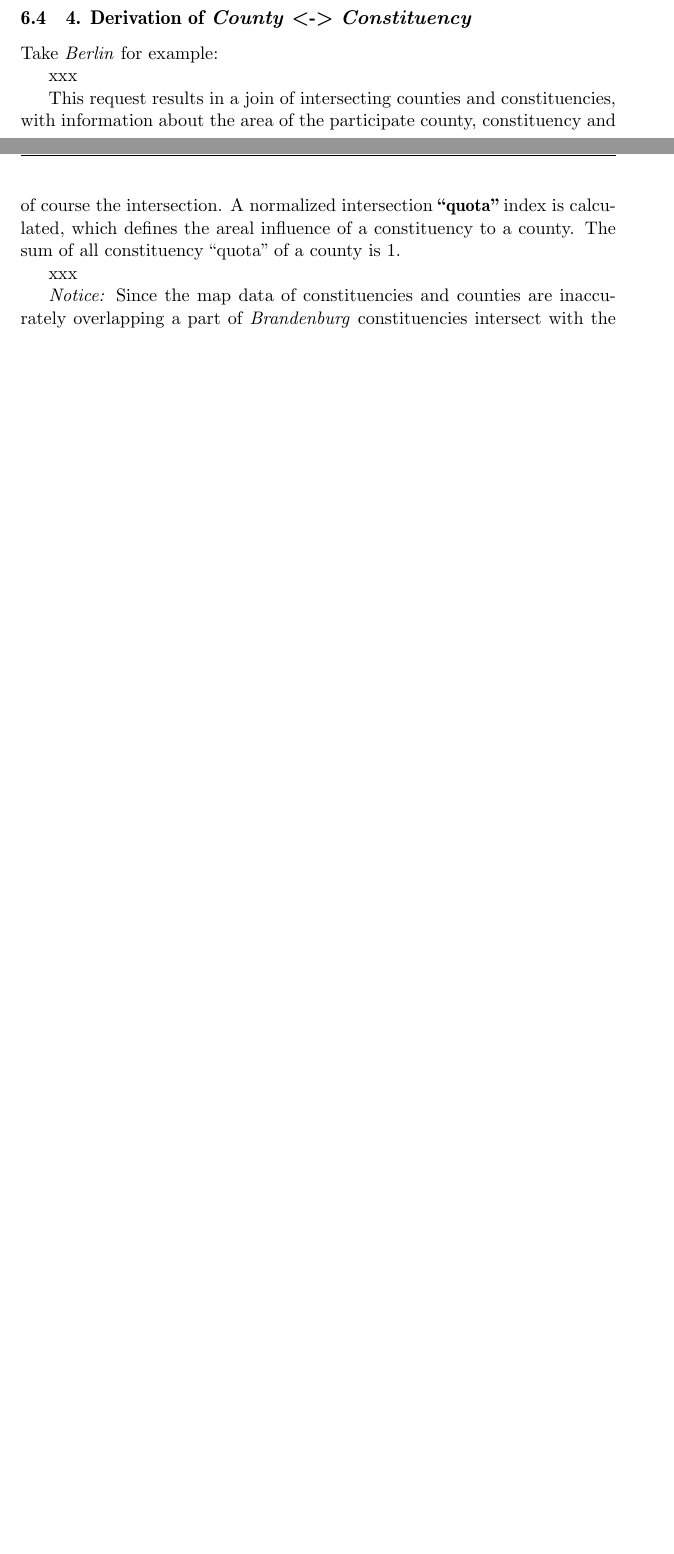
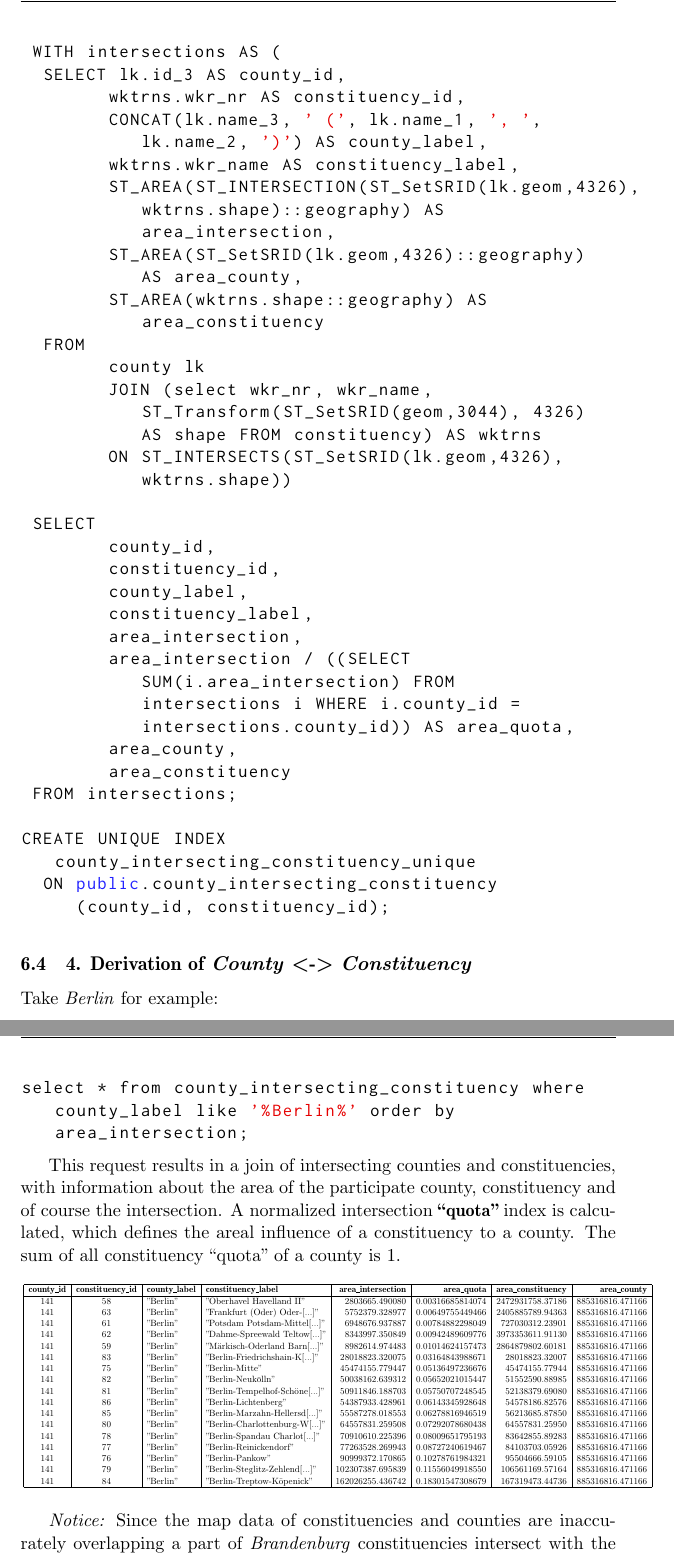
Before and after one commit to a-d/spatial.election, a LaTeX document (spatial.election.manual/src/manual.tex, which reads spatial.election.manual/src/sections/constituencies-counties.tex): two parts of pages 14 and 17 of 29 before the commit and two parts of pages 17 and 18 of 30 after it, joined at a grey line, cut at the place of the change, the shorter picture padded with empty space. Compiled offline with pdfLaTeX.

Commit message:
added missing table / listings

```diff
--- a/spatial.election.manual/src/sections/constituencies-counties.tex
+++ b/spatial.election.manual/src/sections/constituencies-counties.tex
@@ -88,4 +88,4 @@ Projection: \textbf{EPSG:4326 - WGS84}
   dependencies between ``county'' and ``constituency'':
 \end{enumerate}
 
-xxx
+\begin{lstlisting}
@@ -92,10 +98,39 @@ xxx
+ WITH intersections AS (
+  SELECT lk.id_3 AS county_id,
+	wktrns.wkr_nr AS constituency_id,
+	CONCAT(lk.name_3, ' (', lk.name_1, ', ', lk.name_2, ')') AS county_label,
+	wktrns.wkr_name AS constituency_label,
+	ST_AREA(ST_INTERSECTION(ST_SetSRID(lk.geom,4326), wktrns.shape)::geography) AS area_intersection,
+	ST_AREA(ST_SetSRID(lk.geom,4326)::geography) AS area_county,
+	ST_AREA(wktrns.shape::geography) AS area_constituency
+  FROM
+	county lk
+	JOIN (select wkr_nr, wkr_name, ST_Transform(ST_SetSRID(geom,3044), 4326) AS shape FROM constituency) AS wktrns
+	ON ST_INTERSECTS(ST_SetSRID(lk.geom,4326), wktrns.shape))
+
+ SELECT
+	county_id,
+	constituency_id,
+	county_label,
+	constituency_label,
+	area_intersection,
+	area_intersection / ((SELECT SUM(i.area_intersection) FROM intersections i WHERE i.county_id = intersections.county_id)) AS area_quota,
+	area_county,
+	area_constituency
+ FROM intersections;
+
+CREATE UNIQUE INDEX county_intersecting_constituency_unique
+  ON public.county_intersecting_constituency (county_id, constituency_id);
+\end{lstlisting}
 
 \subsection{4. Derivation of \emph{County} \textless{}-\textgreater{}
 \emph{Constituency}}\label{derivation-of-county---constituency}
 
 Take \emph{Berlin} for example:
 
-xxx
+\begin{lstlisting}
+select * from county_intersecting_constituency where county_label like '%Berlin%' order by area_intersection;
+\end{lstlisting}
 
 This request results in a join of intersecting counties and
 constituencies, with information about the area of the participate
@@ -104,7 +139,32 @@ intersection \textbf{``quota''} index is calculated, which defines the
 areal influence of a constituency to a county. The sum of all
 constituency ``quota'' of a county is 1.
 
-xxx
+\begin{table}[h]
+\scalebox{0.5}{
+\begin{tabular}{|c|c|l|l|r|r|r|r|}
+\hline\textbf{county\_id} & \textbf{constituency\_id} & \textbf{county\_label} & \textbf{constituency\_label} & \textbf{area\_intersection} & \textbf{area\_quota} & \textbf{area\_constituency} & \textbf{area\_county} \\ \hline
+141	  &	58    		 &	"Berlin"     &	"Oberhavel Havelland II"	 &	  2803665.490080   &	0.00316685814074   &	2472931758.37186   &	885316816.471166 \\
+141	  &	63    		 &	"Berlin"     &	"Frankfurt (Oder) Oder-{[}...{]}"   &	  5752379.328977   &	0.00649755449466   &	2405885789.94363   &	885316816.471166 \\
+141	  &	61    		 &	"Berlin"     &	"Potsdam Potsdam-Mittel{[}...{]}"   &	  6948676.937887   &	0.00784882298049   &	 727030312.23901   &	885316816.471166 \\
+141	  &	62    		 &	"Berlin"     &	"Dahme-Spreewald Teltow{[}...{]}"   &	  8343997.350849   &	0.00942489609776   &	3973353611.91130   &	885316816.471166 \\
+141	  &	59    		 &	"Berlin"     &	"M\"arkisch-Oderland Barn{[}...{]}"   &	  8982614.974483   &	0.01014624157473   &	2864879802.60181   &	885316816.471166 \\
+141	  &	83    		 &	"Berlin"     &	"Berlin-Friedrichshain-K{[}...{]}"   &	 28018823.320075   &	0.03164843988671   &	  28018823.32007   &	885316816.471166 \\
+141	  &	75    		 &	"Berlin"     &	"Berlin-Mitte"			 &	 45474155.779447   &	0.05136497236676   &	  45474155.77944   &	885316816.471166 \\
+141	  &	82    		 &	"Berlin"     &	"Berlin-Neuk\"olln"	   	 &	 50038162.639312   &	0.05652021015447   &	  51552590.88985   &	885316816.471166 \\
+141	  &	81    		 &	"Berlin"     &	"Berlin-Tempelhof-Sch\"one{[}...{]}"   &	 50911846.188703   &	0.05750707248545   &	  52138379.69080   &	885316816.471166 \\
+141	  &	86    		 &	"Berlin"     &	"Berlin-Lichtenberg"		 &	 54387933.428961   &	0.06143345928648   &	  54578186.82576   &	885316816.471166 \\
+141	  &	85    		 &	"Berlin"     &	"Berlin-Marzahn-Hellersd{[}...{]}"   &	 55587278.018553   &	0.06278816946519   &	  56213685.87850   &	885316816.471166 \\
+141	  &	80   		 &	"Berlin"     &	"Berlin-Charlottenburg-W{[}...{]}"   &	 64557831.259508   &	0.07292078680438   &	  64557831.25950   &	885316816.471166 \\
+141	  &	78   		 &	"Berlin"     &	"Berlin-Spandau Charlot{[}...{]}"   &	 70910610.225396   &	0.08009651795193   &	  83642855.89283   &	885316816.471166 \\
+141	  &	77    		 &	"Berlin"     &	"Berlin-Reinickendorf"		 &	 77263528.269943   &	0.08727240619467   &	  84103703.05926   &	885316816.471166 \\
+141	  &	76    		 &	"Berlin"     &	"Berlin-Pankow"			 &	 90999372.170865   &	0.10278761984321   &	  95504666.59105   &	885316816.471166 \\
+141	  &	79    		 &	"Berlin"     &	"Berlin-Steglitz-Zehlend{[}...{]}"   &	102307387.695839   &	0.11556049918550   &	 106561169.57164   &	885316816.471166 \\
+141	  &	84    		 &	"Berlin"     &	"Berlin-Treptow-K\"openick"	 &	162026255.436742   &	0.18301547308679   &	 167319473.44736   &	885316816.471166 \\  \hline
+
+\end{tabular}
+}
+\end{table}
+
 
 \emph{Notice:} Since the map data of constituencies and counties are
 inaccurately overlapping a part of \emph{Brandenburg} constituencies
```
Also changed, not shown: spatial.election.manual/src/sections/constituencies-counties.tex (6 more changed lines).
